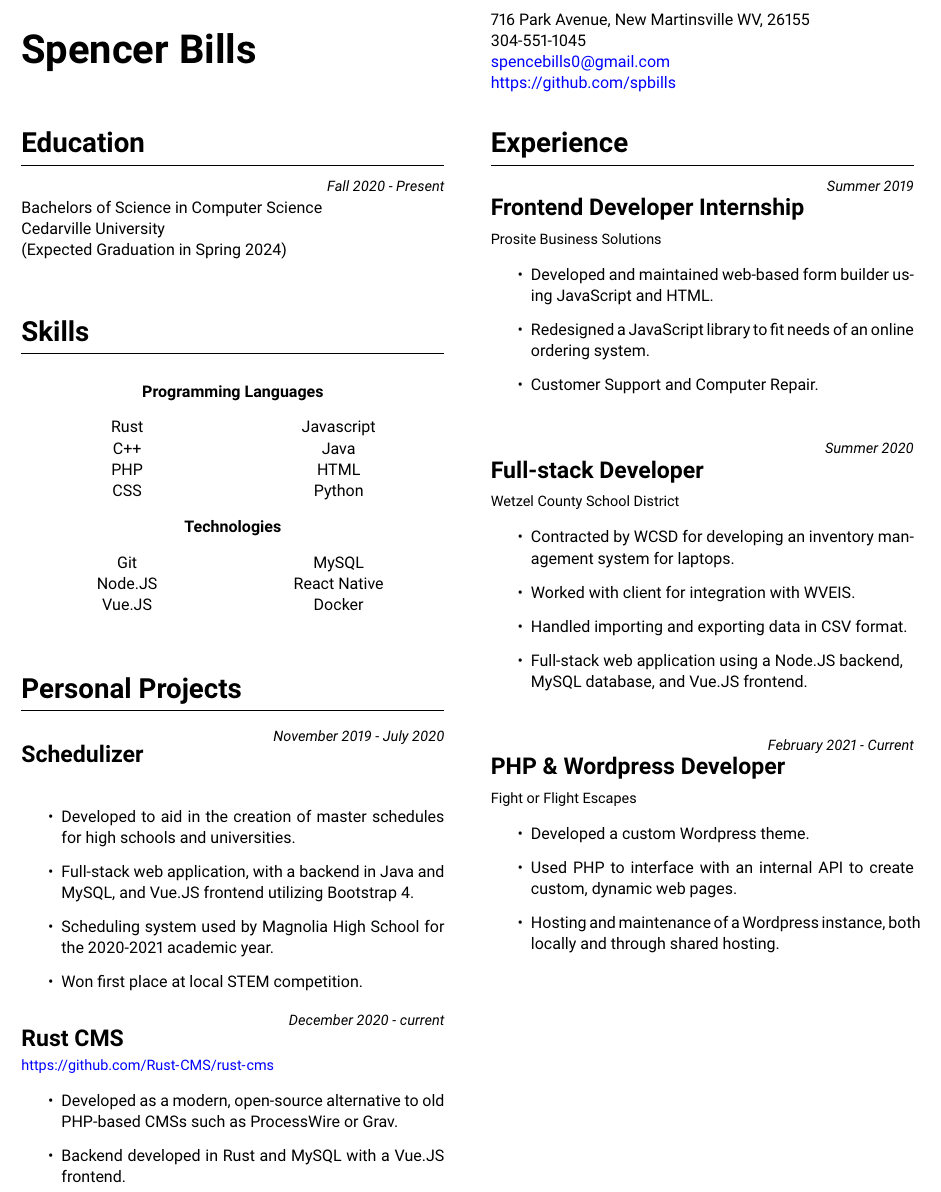
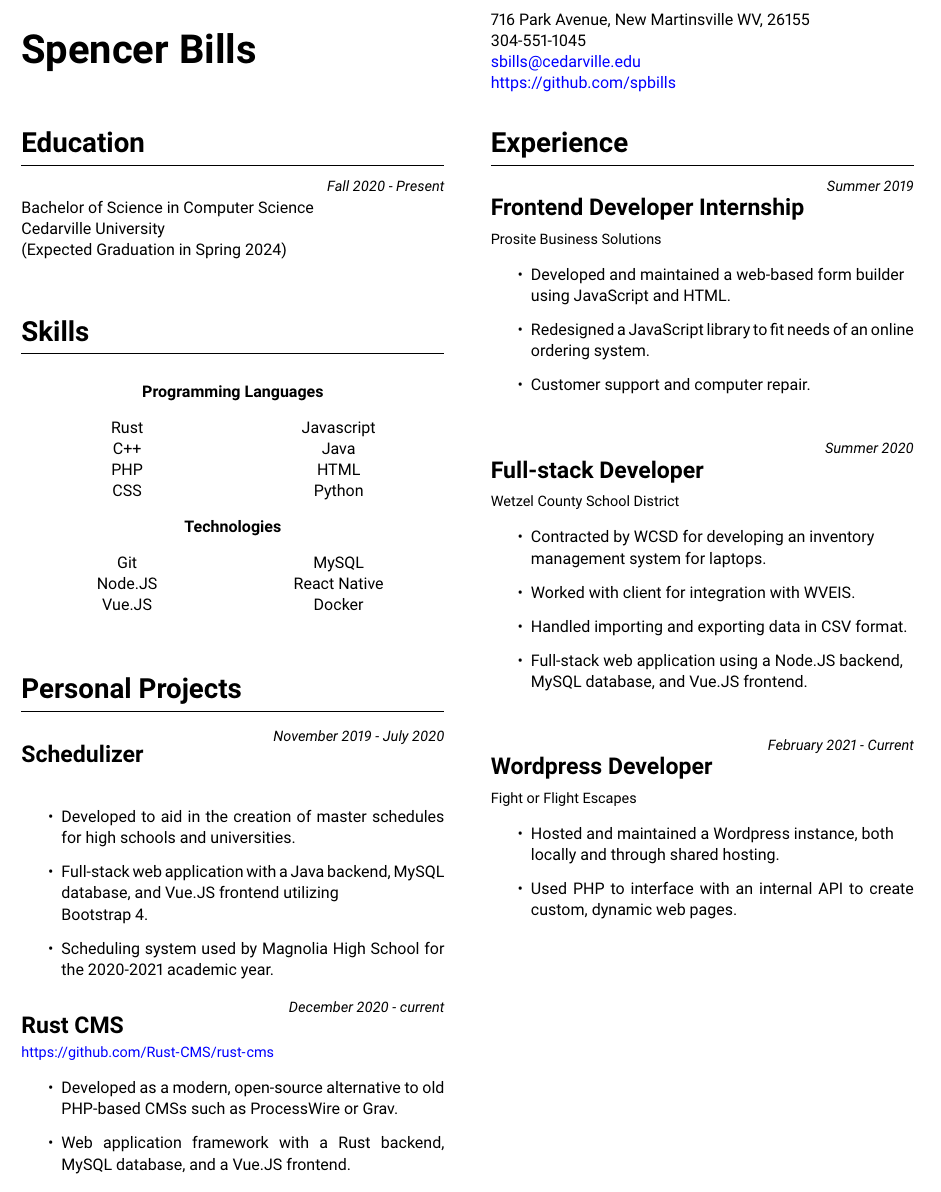
Before and after one commit to SpBills/resume, a LaTeX CV (resume.tex): part of the page, cut so that both start at the same text. Compiled offline with pdfLaTeX.

Commit message:
Various consistency changes.

```diff
--- a/resume.tex
+++ b/resume.tex
@@ -74,7 +74,7 @@
         \parbox[top][0.08\textheight][c]{\linewidth}{
                     716 Park Avenue, New Martinsville WV, 26155 \\
                     304-551-1045 \\
-                    \href{mailto://spencebills0@gmail.com}{spencebills0@gmail.com} \\
+                    \href{mailto://sbills@cedarville.edu}{sbills@cedarville.edu} \\
                     \url{https://github.com/spbills}
         }
 
@@ -83,7 +83,7 @@
         \section*{Education}
         \parbox[top][][c]{\linewidth}{
             \rightline{\small \textit{Fall 2020 - Present}}
-            Bachelors of Science in Computer Science \\
+            Bachelor of Science in Computer Science \\
             Cedarville University \\
             (Expected Graduation in Spring 2024)
         }
@@ -123,14 +123,13 @@
             \personalprojectheader{November 2019 - July 2020}{Schedulizer}{}
             \begin{itemize}
                 \item Developed to aid in the creation of master schedules for high schools and universities.
-                \item Full-stack web application, with a backend in Java and MySQL, and Vue.JS frontend utilizing Bootstrap 4.
+                \item Full-stack web application with a Java backend, MySQL database, and Vue.JS frontend utilizing \\ Bootstrap 4.
                 \item Scheduling system used by Magnolia High School for the 2020-2021 academic year.
-                \item Won first place at local STEM competition.
             \end{itemize}
             \personalprojectheader{December 2020 - current}{Rust CMS}{https://github.com/Rust-CMS/rust-cms}
             \begin{itemize}
                 \item Developed as a modern, open-source alternative to old PHP-based CMSs such as ProcessWire or Grav.
-                \item Backend developed in Rust and MySQL with a Vue.JS frontend.
+                \item Web application framework with a Rust backend, MySQL database, and a Vue.JS frontend.
             \end{itemize}
         }
 
@@ -140,16 +139,16 @@
 
         \workexpheader{Summer 2019}{Frontend Developer Internship}{Prosite Business Solutions}
         \begin{itemize}
-            \item Developed and maintained web-based form builder using JavaScript and HTML.
+            \item Developed and maintained a web-based form builder \\ using JavaScript and HTML.
             \item Redesigned a JavaScript library to fit needs of an online ordering system.
-            \item Customer Support and Computer Repair.
+            \item Customer support and computer repair.
         \end{itemize}
 
         \vspace{0.25in}
 
         \workexpheader{Summer 2020}{Full-stack Developer}{Wetzel County School District}
         \begin{itemize}
-            \item Contracted by WCSD for developing an inventory management system for laptops.
+            \item Contracted by WCSD for developing an inventory \\ management system for laptops.
             \item Worked with client for integration with WVEIS.
             \item Handled importing and exporting data in CSV format.
             \item Full-stack web application using a Node.JS backend, \\ MySQL database, and Vue.JS frontend.
@@ -158,11 +157,10 @@
         \vspace{0.25in}
 
 
-        \workexpheader{February 2021 - Current}{PHP \& Wordpress Developer}{Fight or Flight Escapes}
+        \workexpheader{February 2021 - Current}{Wordpress Developer}{Fight or Flight Escapes}
         \begin{itemize}
-            \item Developed a custom Wordpress theme.
+            \item Hosted and maintained a Wordpress instance, both \\ locally and through shared hosting.
             \item Used PHP to interface with an internal API to create custom, dynamic web pages.
-            \item Hosting and maintenance of a Wordpress instance, both locally and through shared hosting.
         \end{itemize}
 
     \end{paracol}
```
Also changed, not shown: resume.pdf.
